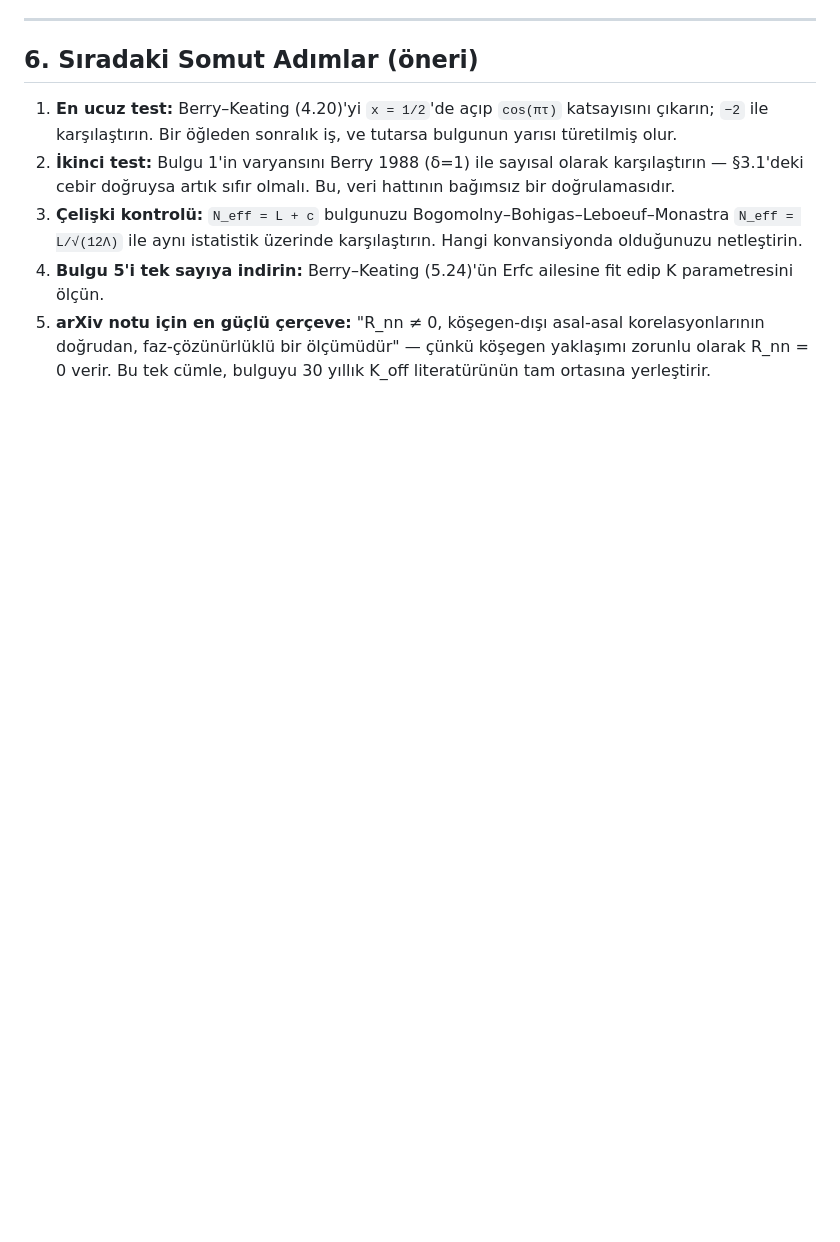
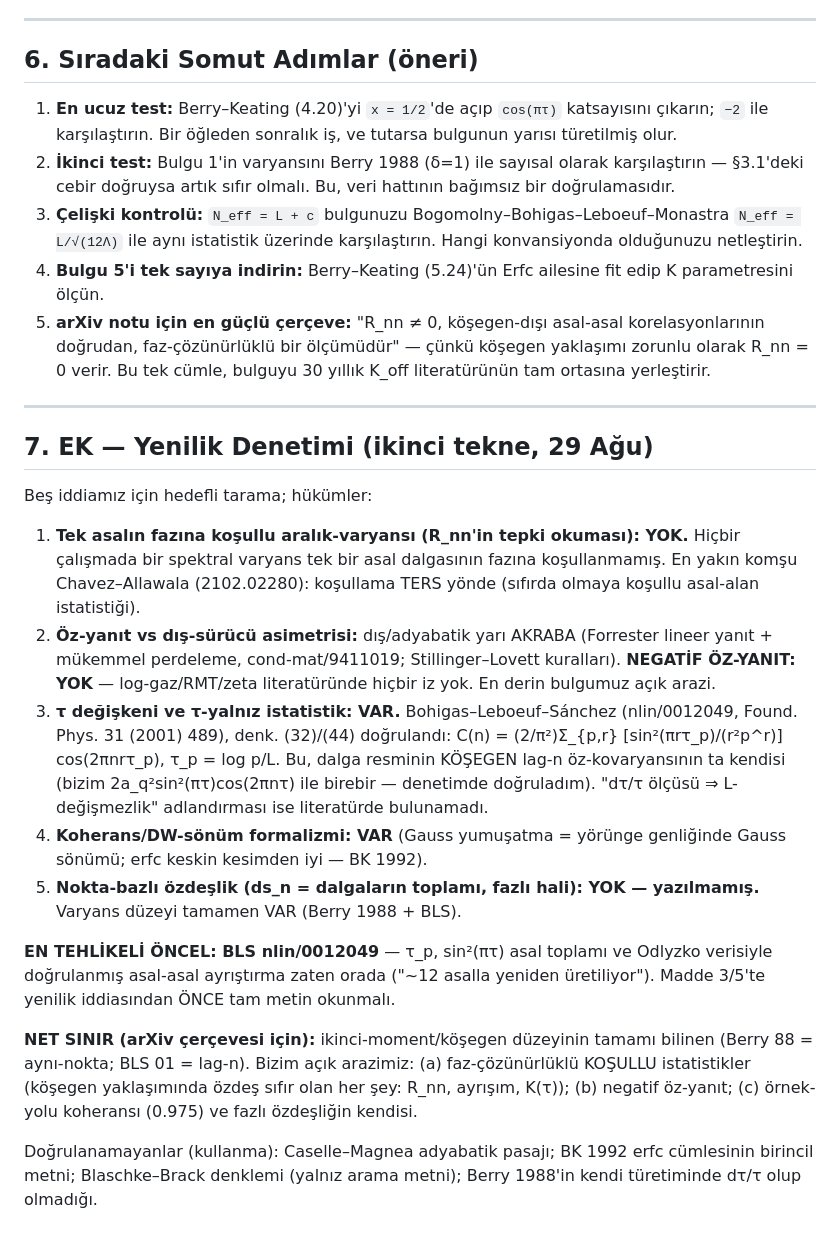
Before and after one commit to azizran/riemann-zero-statistics, a Markdown page: qm_riemann/KESIF_SEFERI_KUANTUM_KAOS_29AGU2026.md, the part around the change. Rendered like a GitHub page; blank space fills up the shorter version.

Commit message:
Yenilik denetimi eki: koşullu-faz istatistiği ve negatif öz-yanıt açık arazi; BLS nlin/0012049 en yakın öncel
Co-Authored-By: Claude Fable 5 <noreply@anthropic.com>

```diff
--- a/qm_riemann/KESIF_SEFERI_KUANTUM_KAOS_29AGU2026.md
+++ b/qm_riemann/KESIF_SEFERI_KUANTUM_KAOS_29AGU2026.md
@@ -208,3 +208,42 @@ Berry–Keating (2.14): λ_p = 1, ℏ yok. Bu, herhangi bir yarı-klasik ifadeni
 3. **Çelişki kontrolü:** `N_eff = L + c` bulgunuzu Bogomolny–Bohigas–Leboeuf–Monastra `N_eff = L/√(12Λ)` ile aynı istatistik üzerinde karşılaştırın. Hangi konvansiyonda olduğunuzu netleştirin.
 4. **Bulgu 5'i tek sayıya indirin:** Berry–Keating (5.24)'ün Erfc ailesine fit edip K parametresini ölçün.
 5. **arXiv notu için en güçlü çerçeve:** "R_nn ≠ 0, köşegen-dışı asal-asal korelasyonlarının doğrudan, faz-çözünürlüklü bir ölçümüdür" — çünkü köşegen yaklaşımı zorunlu olarak R_nn = 0 verir. Bu tek cümle, bulguyu 30 yıllık K_off literatürünün tam ortasına yerleştirir.
+
+---
+
+## 7. EK — Yenilik Denetimi (ikinci tekne, 29 Ağu)
+
+Beş iddiamız için hedefli tarama; hükümler:
+
+1. **Tek asalın fazına koşullu aralık-varyansı (R_nn'in tepki okuması): YOK.**
+   Hiçbir çalışmada bir spektral varyans tek bir asal dalgasının fazına
+   koşullanmamış. En yakın komşu Chavez–Allawala (2102.02280): koşullama
+   TERS yönde (sıfırda olmaya koşullu asal-alan istatistiği).
+2. **Öz-yanıt vs dış-sürücü asimetrisi:** dış/adyabatik yarı AKRABA
+   (Forrester lineer yanıt + mükemmel perdeleme, cond-mat/9411019;
+   Stillinger–Lovett kuralları). **NEGATİF ÖZ-YANIT: YOK** — log-gaz/RMT/zeta
+   literatüründe hiçbir iz yok. En derin bulgumuz açık arazi.
+3. **τ değişkeni ve τ-yalnız istatistik: VAR.** Bohigas–Leboeuf–Sánchez
+   (nlin/0012049, Found. Phys. 31 (2001) 489), denk. (32)/(44) doğrulandı:
+   C(n) = (2/π²)Σ_{p,r} [sin²(πrτ_p)/(r²p^r)] cos(2πnrτ_p), τ_p = log p/L.
+   Bu, dalga resminin KÖŞEGEN lag-n öz-kovaryansının ta kendisi (bizim
+   2a_q²sin²(πτ)cos(2πnτ) ile birebir — denetimde doğruladım).
+   "dτ/τ ölçüsü ⇒ L-değişmezlik" adlandırması ise literatürde bulunamadı.
+4. **Koherans/DW-sönüm formalizmi: VAR** (Gauss yumuşatma = yörünge
+   genliğinde Gauss sönümü; erfc keskin kesimden iyi — BK 1992).
+5. **Nokta-bazlı özdeşlik (ds_n = dalgaların toplamı, fazlı hali): YOK —
+   yazılmamış.** Varyans düzeyi tamamen VAR (Berry 1988 + BLS).
+
+**EN TEHLİKELİ ÖNCEL: BLS nlin/0012049** — τ_p, sin²(πτ) asal toplamı ve
+Odlyzko verisiyle doğrulanmış asal-asal ayrıştırma zaten orada ("~12 asalla
+yeniden üretiliyor"). Madde 3/5'te yenilik iddiasından ÖNCE tam metin okunmalı.
+
+**NET SINIR (arXiv çerçevesi için):** ikinci-moment/köşegen düzeyinin tamamı
+bilinen (Berry 88 = aynı-nokta; BLS 01 = lag-n). Bizim açık arazimiz:
+(a) faz-çözünürlüklü KOŞULLU istatistikler (köşegen yaklaşımında özdeş
+sıfır olan her şey: R_nn, ayrışım, K(τ)); (b) negatif öz-yanıt;
+(c) örnek-yolu koheransı (0.975) ve fazlı özdeşliğin kendisi.
+
+Doğrulanamayanlar (kullanma): Caselle–Magnea adyabatik pasajı; BK 1992
+erfc cümlesinin birincil metni; Blaschke–Brack denklemi (yalnız arama
+metni); Berry 1988'in kendi türetiminde dτ/τ olup olmadığı.
```
Also changed, not shown: qm_riemann/LITERATUR_TARAMASI_16AGU2026.md (+2 -0 lines).
